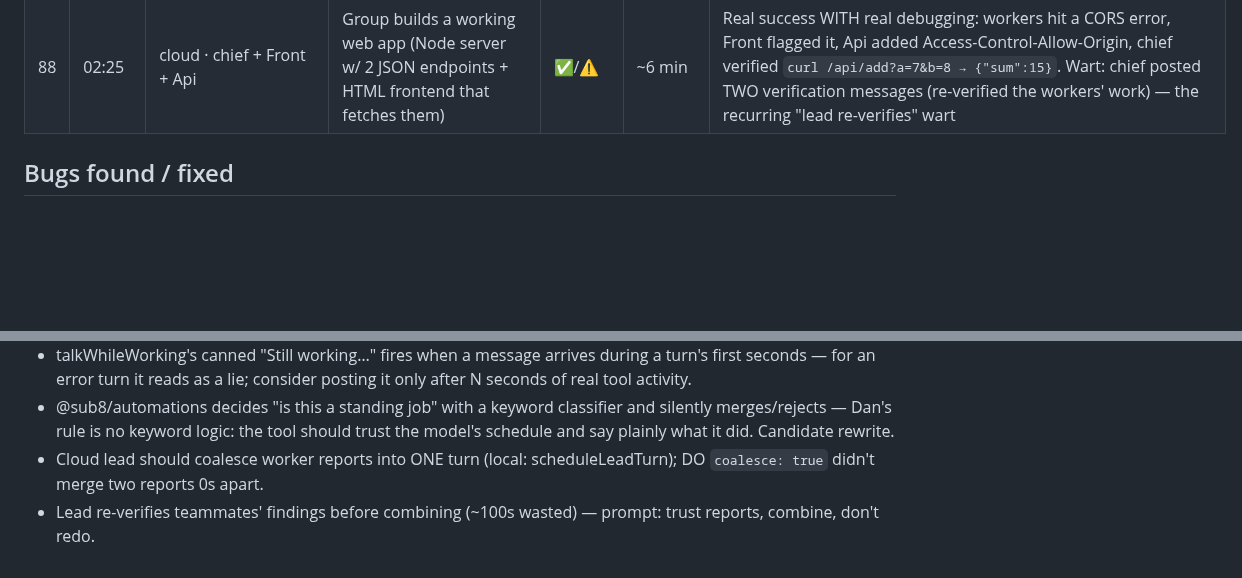
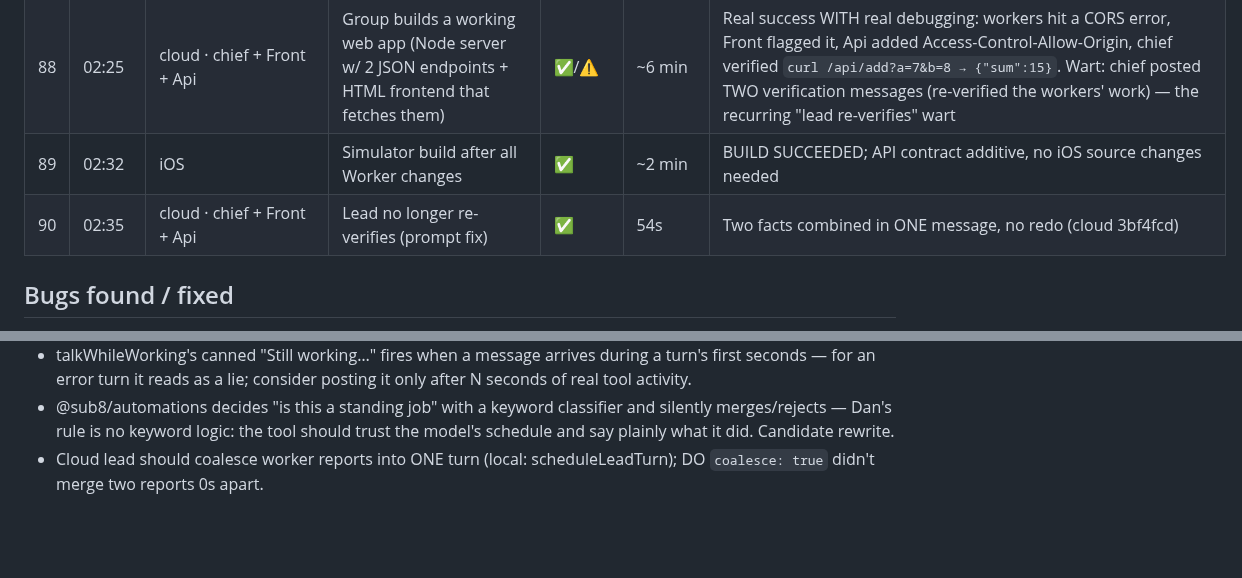
Before and after one commit to sub8bot/Sub8, a Markdown page: testing/soak/2026-09-02.md, 2 parts joined by grey strips. GitHub-like rendering; blank space fills up the shorter version.

Commit message:
soak: ticks 89-90

```diff
--- a/testing/soak/2026-09-02.md
+++ b/testing/soak/2026-09-02.md
@@ -96,6 +96,8 @@ Legend: ✅ pass · ⚠️ pass with wart · ❌ fail (bug filed/fixed below) ·
 | 86 | 02:20 | cloud · 4G desk | Graceful failure on an unreachable domain | ✅ | 55s | Named the DNS error |
 | 87 | 02:22 | cloud · 4G desk | Two messages 1.5s apart (mid-turn) | ✅ | 81 @19:05, Rome @19:17 | Distinct turns, answered in order |
 | 88 | 02:25 | cloud · chief + Front + Api | Group builds a working web app (Node server w/ 2 JSON endpoints + HTML frontend that fetches them) | ✅/⚠️ | ~6 min | Real success WITH real debugging: workers hit a CORS error, Front flagged it, Api added Access-Control-Allow-Origin, chief verified `curl /api/add?a=7&b=8 → {"sum":15}`. Wart: chief posted TWO verification messages (re-verified the workers' work) — the recurring "lead re-verifies" wart |
+| 89 | 02:32 | iOS | Simulator build after all Worker changes | ✅ | ~2 min | BUILD SUCCEEDED; API contract additive, no iOS source changes needed |
+| 90 | 02:35 | cloud · chief + Front + Api | Lead no longer re-verifies (prompt fix) | ✅ | 54s | Two facts combined in ONE message, no redo (cloud 3bf4fcd) |
 
 ## Bugs found / fixed
 - **Cloud lead report gating**: waits for the whole handoff set before its one turn (parity with local's outstanding set), with a 5-minute straggler cap.
@@ -123,4 +125,3 @@ Legend: ✅ pass · ⚠️ pass with wart · ❌ fail (bug filed/fixed below) ·
 - talkWhileWorking's canned "Still working…" fires when a message arrives during a turn's first seconds — for an error turn it reads as a lie; consider posting it only after N seconds of real tool activity.
 - @sub8/automations decides "is this a standing job" with a keyword classifier and silently merges/rejects — Dan's rule is no keyword logic: the tool should trust the model's schedule and say plainly what it did. Candidate rewrite.
 - Cloud lead should coalesce worker reports into ONE turn (local: scheduleLeadTurn); DO `coalesce: true` didn't merge two reports 0s apart.
-- Lead re-verifies teammates' findings before combining (~100s wasted) — prompt: trust reports, combine, don't redo.
```
